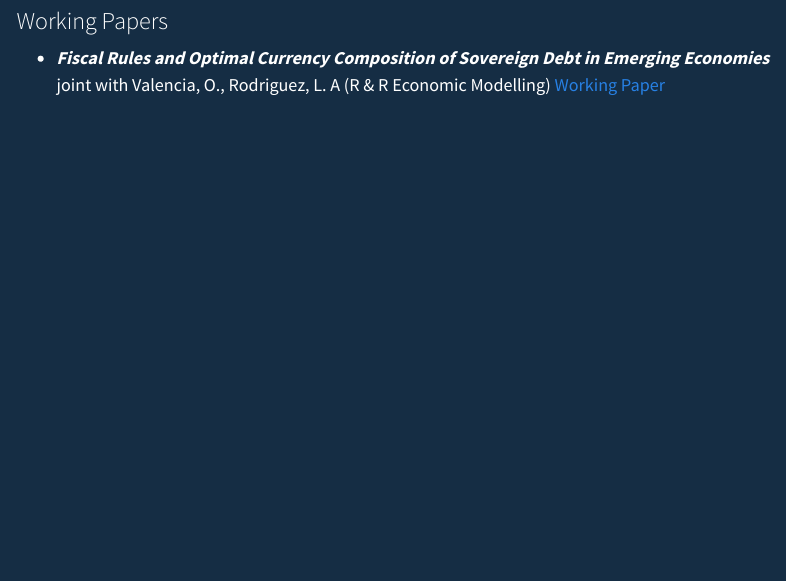
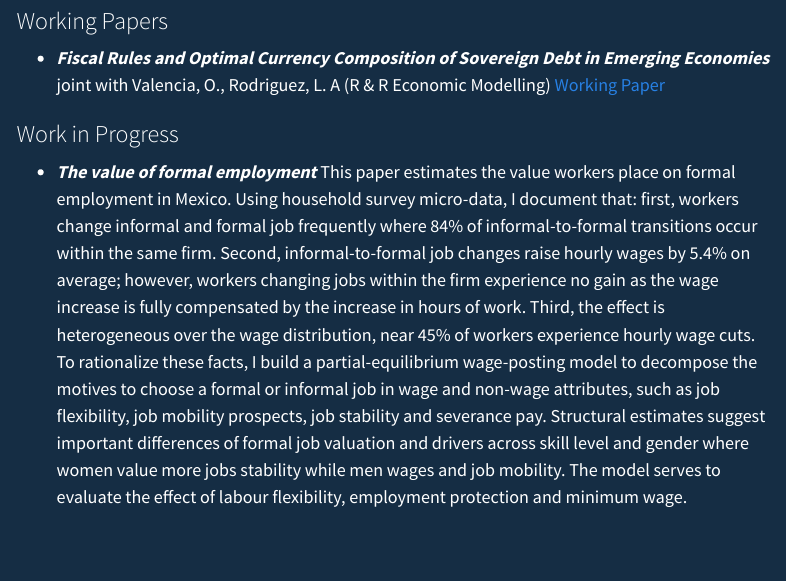
Before and after one commit to juanpscampos/juanpscampos.github.io, a Quarto document (research.qmd): the page in a window 1100 px wide, from 80 px down. Rendered offline with R 4.5, knitr and Pandoc in place of Quarto, with nearby package versions; menus at the side of the page are left out.

Commit message:
Add Work in Progress section to research page

```diff
--- a/research.qmd
+++ b/research.qmd
@@ -6,3 +6,7 @@ title: "Research"
 ### Working Papers
 
 - ***Fiscal Rules and Optimal Currency Composition of Sovereign Debt in Emerging Economies*** joint with Valencia, O., Rodriguez, L. A (R & R Economic Modelling) [Working Paper](https://publications.iadb.org/en/fiscal-rules-and-optimal-currency-composition-sovereign-debt-emerging-economies)
+
+### Work in Progress
+
+- ***The value of formal employment*** This paper estimates the value workers place on formal employment in Mexico. Using household survey micro-data, I document that: first, workers change informal and formal job frequently where 84% of informal-to-formal transitions occur within the same firm. Second, informal-to-formal job changes raise hourly wages by 5.4% on average; however, workers changing jobs within the firm experience no gain as the wage increase is fully compensated by the increase in hours of work. Third, the effect is heterogeneous over the wage distribution, near 45% of workers experience hourly wage cuts. To rationalize these facts, I build a partial-equilibrium wage-posting model to decompose the motives to choose a formal or informal job in wage and non-wage attributes, such as job flexibility, job mobility prospects, job stability and severance pay.  Structural estimates suggest important differences of formal job valuation and drivers across skill level and gender where women value more jobs stability while men wages and job mobility. The model serves to evaluate the effect of labour flexibility, employment protection and minimum wage.
```
